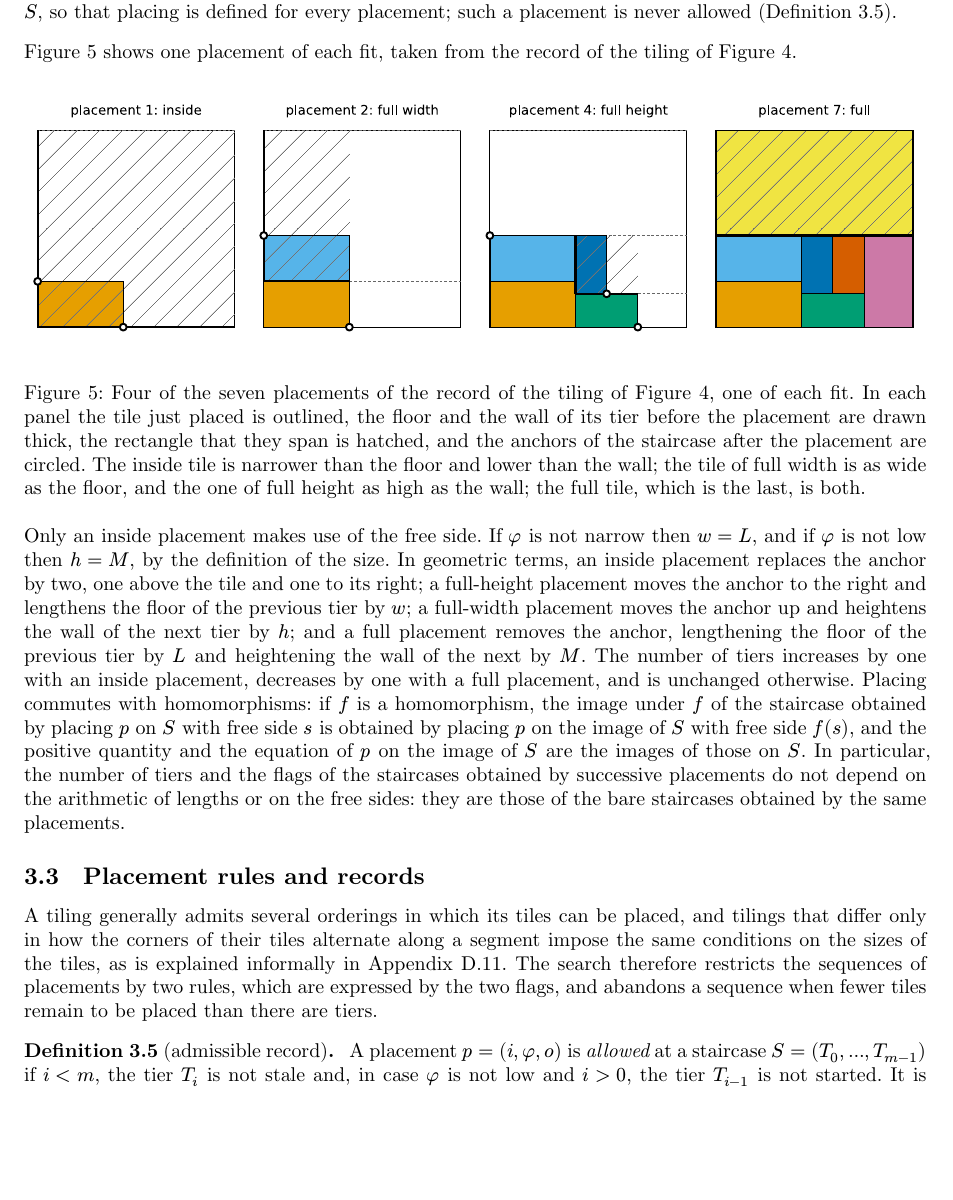
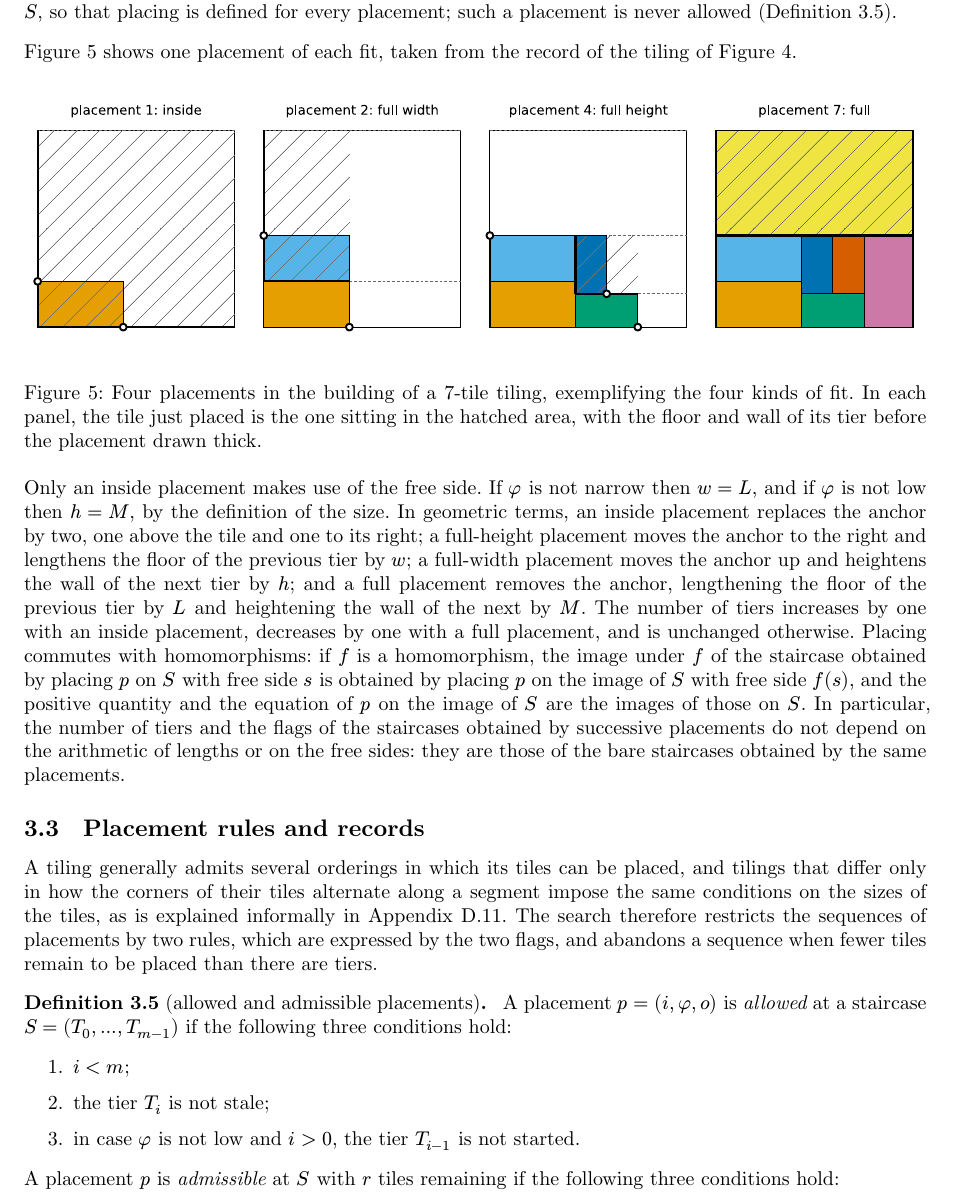
Before and after one commit to sg495/rectiling, a Typst document (paper/main.typ): part of page 6 of 71, cut so that both start at the same text, the shorter picture padded with empty space. Compiled offline with Typst 0.15.

Commit message:
Separate the definition of allowed and admissible placements from that of records.
The conditions on a single placement and the notions that concern a sequence of placements are now two definitions.

Co-Authored-By: Claude Fable 5.2 <noreply@anthropic.com>

```diff
--- a/paper/main.typ
+++ b/paper/main.typ
@@ -265,7 +265,7 @@ A placement and a free side determine a tile; placing it changes the staircase a
 
 #figure(
   image("figures/fits.svg", width: 100%),
-  caption: [Four of the seven placements of the record of the tiling of @fig:staircase, one of each fit. In each panel the tile just placed is outlined, the floor and the wall of its tier before the placement are drawn thick, the rectangle that they span is hatched, and the anchors of the staircase after the placement are circled. The inside tile is narrower than the floor and lower than the wall; the tile of full width is as wide as the floor, and the one of full height as high as the wall; the full tile, which is the last, is both.],
+  caption: [Four placements in the building of a 7-tile tiling, exemplifying the four kinds of fit. In each panel, the tile just placed is the one sitting in the hatched area, with the floor and wall of its tier before the placement drawn thick.],
 ) <fig:fits>
 
 Only an inside placement makes use of the free side.
@@ -280,15 +280,29 @@ In particular, the number of tiers and the flags of the staircases obtained by s
 A tiling generally admits several orderings in which its tiles can be placed, and tilings that differ only in how the corners of their tiles alternate along a segment impose the same conditions on the sizes of the tiles, as is explained informally in @sec:mosaic.
 The search therefore restricts the sequences of placements by two rules, which are expressed by the two flags, and abandons a sequence when fewer tiles remain to be placed than there are tiers.
 
-#definition(name: [admissible record])[
-  A placement $p = (i, phi, o)$ is _allowed_ at a staircase $S = (T_0, dots, T_(m - 1))$ if $i < m$, the tier $T_i$ is not stale and, in case $phi$ is not low and $i > 0$, the tier $T_(i - 1)$ is not started.
-  It is _admissible_ at $S$ with $r$ tiles remaining if it is allowed at $S$, $r >= 1$, and the number $m'$ of tiers after the placement satisfies $m' <= r - 1$, and $m' = 0$ only if $r = 1$.
+#definition(name: [allowed and admissible placements])[
+  A placement $p = (i, phi, o)$ is _allowed_ at a staircase $S = (T_0, dots, T_(m - 1))$ if the following three conditions hold:
+
+  + $i < m$;
+  + the tier $T_i$ is not stale;
+  + in case $phi$ is not low and $i > 0$, the tier $T_(i - 1)$ is not started.
+
+  A placement $p$ is _admissible_ at $S$ with $r$ tiles remaining if the following three conditions hold:
+
+  + $p$ is allowed at $S$;
+  + $r >= 1$;
+  + the number $m'$ of tiers after the placement satisfies both:
+    + $m' <= r - 1$,
+    + $m' = 0$ only if $r = 1$.
+] <def:admissible>
+
+#definition(name: [record])[
   A _record_ is a finite sequence $rho = (p_1, dots, p_ell)$ of placements.
   Given a sequence $s_1, s_2, dots$ of free sides, _placing_ $rho$ on a staircase $S$ means placing $p_1, dots, p_ell$ in turn, the $j$-th inside placement of $rho$ being made with free side $s_j$.
   The record $rho$ _obeys the rules_ from $S$ if each of its placements is allowed at the staircase on which it is placed and the staircase left by the last one is empty.
   The record $rho$ is _complete admissible for $n$ tiles_ if, on the bare initial staircase, each placement $p_j$ is admissible, with $n - j + 1$ tiles remaining, at the staircase on which it is placed, and the staircase left by the last one is empty.
   The _first tile is wide_ in $rho$ if $rho$ is empty or $p_1$ is wide.
-] <def:admissible>
+] <def:record>
 
 @fig:rules shows the flags along the record of the tiling of @fig:staircase.
 After the first placement, which is inside, the tier $T_1$ to the right of the tile has a started floor.
```
Also changed, not shown: paper/main.typ (5 more changed lines).
